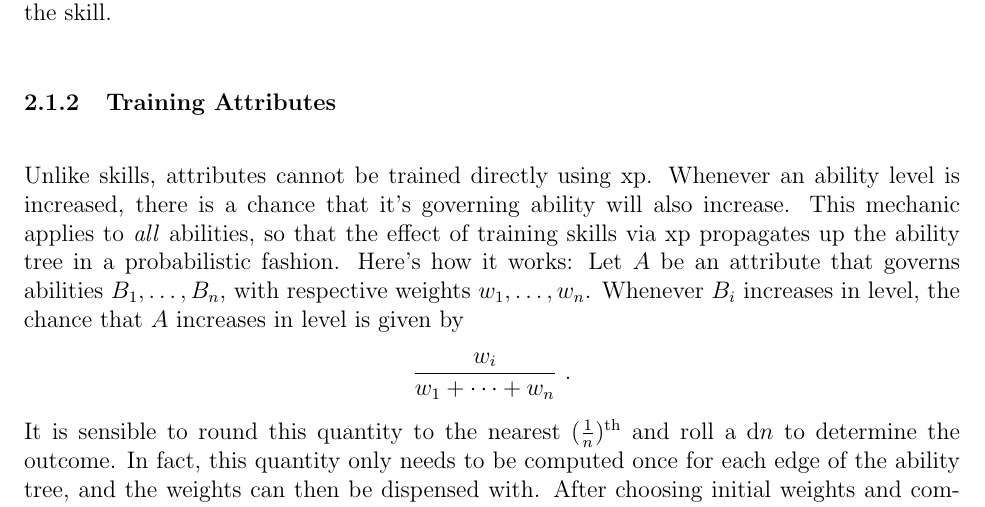
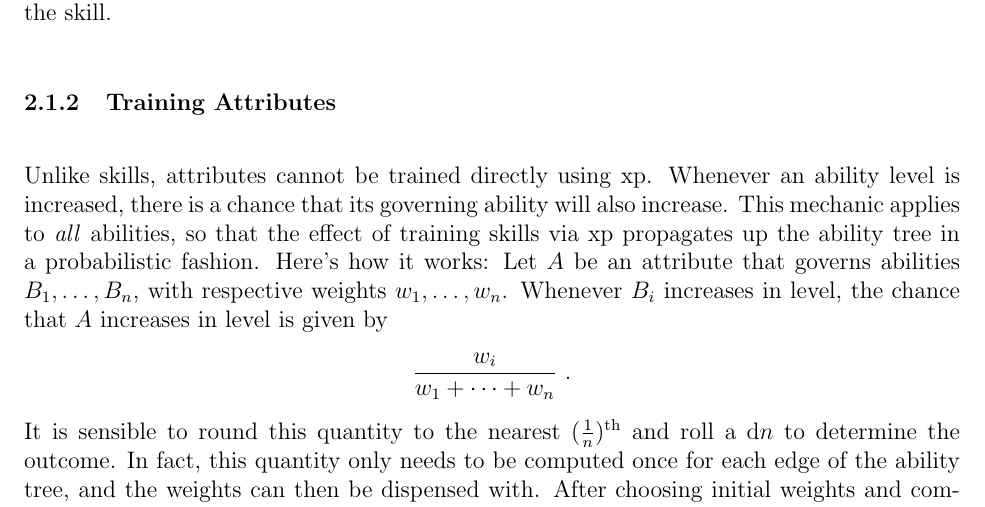
Before and after one commit to ebrahimebrahim/peupfudge, a LaTeX document (peupfudge.tex): part of page 3 of 8, cut so that both start at the same text. Compiled offline with pdfLaTeX.

Commit message:
Fixed typo in peupfudge.tex

```diff
--- a/peupfudge.tex
+++ b/peupfudge.tex
@@ -134,7 +134,7 @@ Thus the closer an attribute is to a skill in the ability tree, the larger its h
 %raising child ability level has chance of raising parent. this applies to attributes as well. give formula and way to implement.
 \subsubsection{Training Attributes}\label{sec:att}
 Unlike skills, attributes cannot be trained directly using xp.
-Whenever an ability level is increased, there is a chance that it's governing ability will also increase.
+Whenever an ability level is increased, there is a chance that its governing ability will also increase.
 This mechanic applies to \emph{all} abilities, so that the effect of training skills via xp
 propagates up the ability tree in a probabilistic fashion.
 Here's how it works:
```
